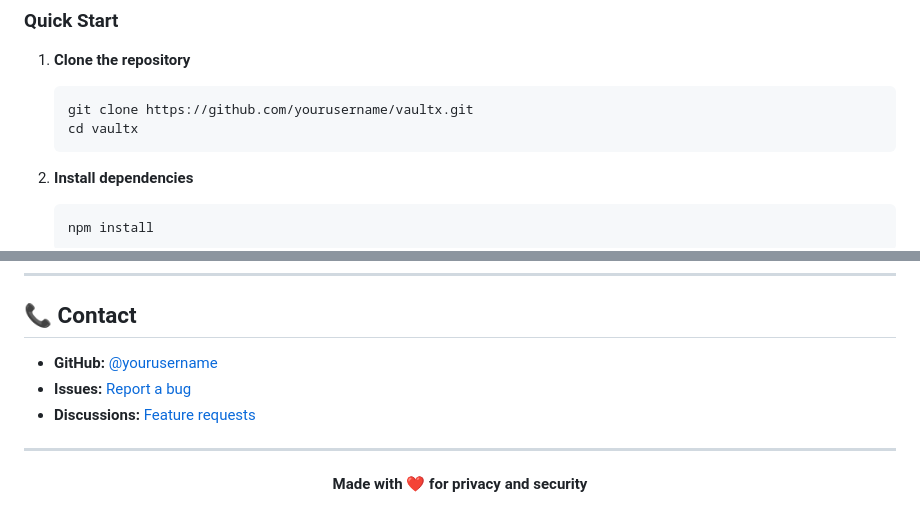
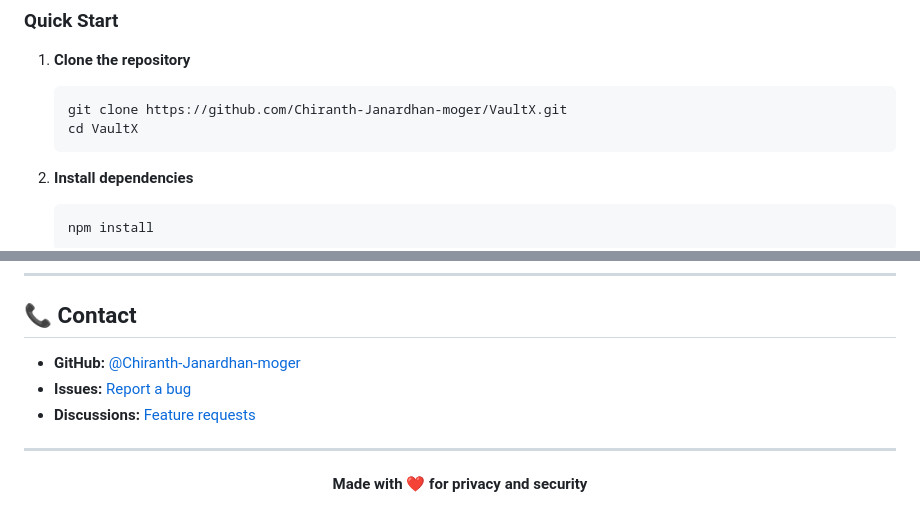
Before and after one commit to Chiranth-Janardhan-moger/vaultx-offline-password-manager, a Markdown page: README.md, 2 parts joined by grey strips. Drawn GitHub-style.

Commit message:
Update GitHub username references in README.md

````diff
--- a/README.md
+++ b/README.md
@@ -134,8 +134,8 @@ Generate strong, consistent passwords for any service:
 
 1. **Clone the repository**
    ```bash
-   git clone https://github.com/yourusername/vaultx.git
-   cd vaultx
+   git clone https://github.com/Chiranth-Janardhan-moger/VaultX.git
+   cd VaultX
    ```
 
 2. **Install dependencies**
@@ -347,9 +347,9 @@ If you find VaultX useful, please consider:
 
 ## 📞 Contact
 
-- **GitHub:** [@yourusername](https://github.com/yourusername)
-- **Issues:** [Report a bug](https://github.com/yourusername/vaultx/issues)
-- **Discussions:** [Feature requests](https://github.com/yourusername/vaultx/discussions)
+- **GitHub:** [@Chiranth-Janardhan-moger](https://github.com/Chiranth-Janardhan-moger)
+- **Issues:** [Report a bug](https://github.com/Chiranth-Janardhan-moger/VaultX/issues)
+- **Discussions:** [Feature requests](https://github.com/Chiranth-Janardhan-moger/VaultX/discussions)
 
 ---
 
````
